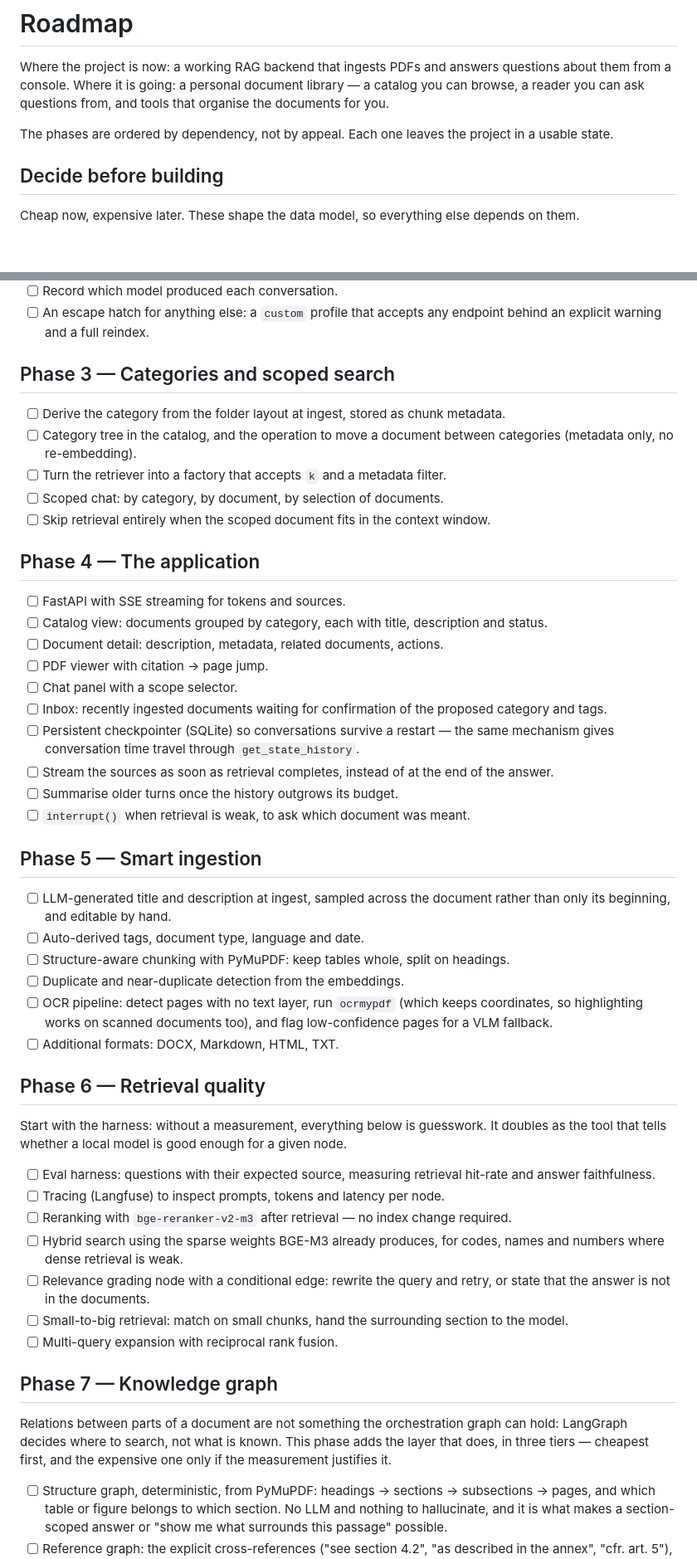
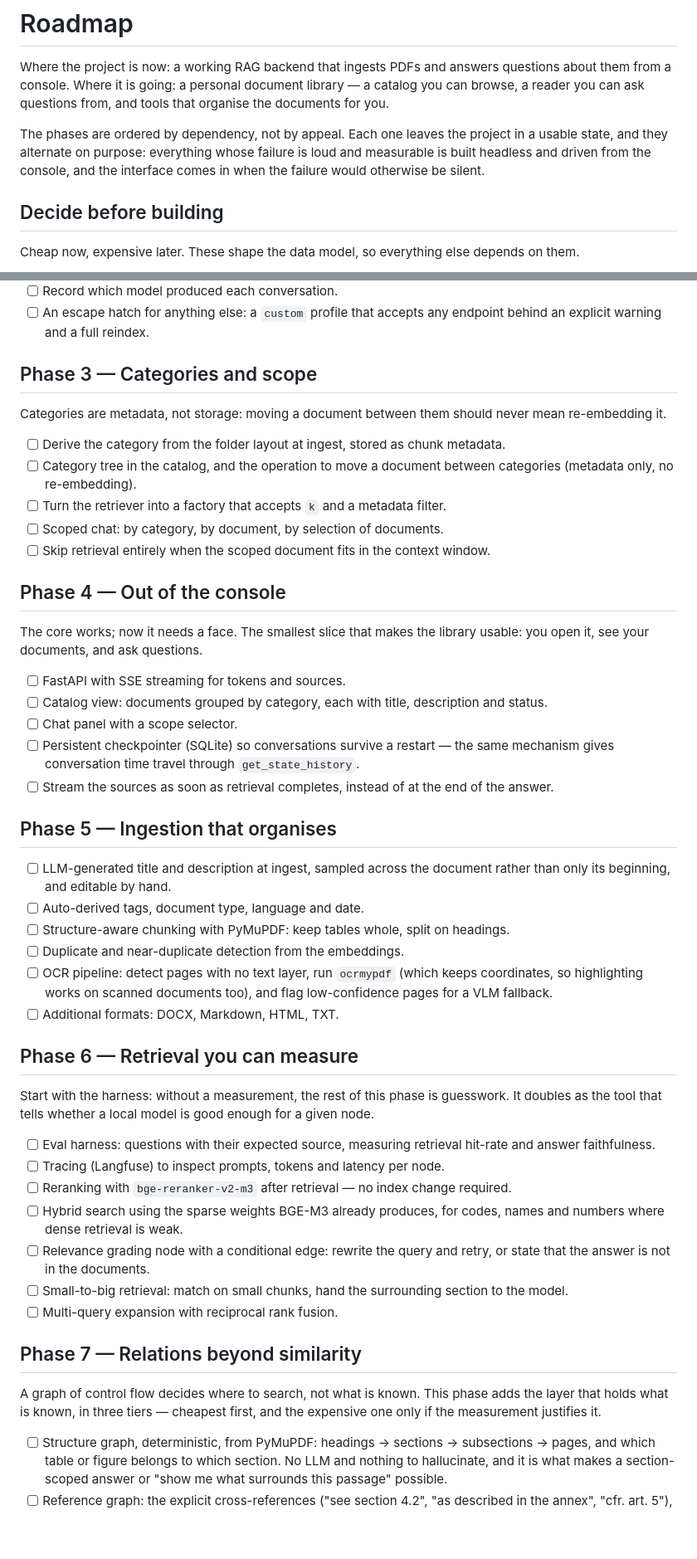
Before and after one commit to simone-caravetta/repertorio-docs, a Markdown page: ROADMAP.md, 2 parts joined by grey strips. Shown at 83% size. GitHub-like rendering; blank space fills up the shorter version.

```diff
--- a/ROADMAP.md
+++ b/ROADMAP.md
@@ -6,7 +6,9 @@ can browse, a reader you can ask questions from, and tools that organise the doc
 you.
 
 The phases are ordered by dependency, not by appeal. Each one leaves the project in a
-usable state.
+usable state, and they alternate on purpose: everything whose failure is loud and
+measurable is built headless and driven from the console, and the interface comes in when
+the failure would otherwise be silent.
 
 ## Decide before building
 
@@ -84,7 +87,10 @@ gives quietly wrong search results over the whole corpus.
 - [ ] An escape hatch for anything else: a `custom` profile that accepts any endpoint
       behind an explicit warning and a full reindex.
 
-## Phase 3 — Categories and scoped search
+## Phase 3 — Categories and scope
+
+Categories are metadata, not storage: moving a document between them should never mean
+re-embedding it.
 
 - [ ] Derive the category from the folder layout at ingest, stored as chunk metadata.
 - [ ] Category tree in the catalog, and the operation to move a document between categories
@@ -93,23 +99,20 @@ gives quietly wrong search results over the whole corpus.
 - [ ] Scoped chat: by category, by document, by selection of documents.
 - [ ] Skip retrieval entirely when the scoped document fits in the context window.
 
-## Phase 4 — The application
+## Phase 4 — Out of the console
+
+The core works; now it needs a face. The smallest slice that makes the library usable: you
+open it, see your documents, and ask questions.
 
 - [ ] FastAPI with SSE streaming for tokens and sources.
 - [ ] Catalog view: documents grouped by category, each with title, description and status.
-- [ ] Document detail: description, metadata, related documents, actions.
-- [ ] PDF viewer with citation → page jump.
 - [ ] Chat panel with a scope selector.
-- [ ] Inbox: recently ingested documents waiting for confirmation of the proposed category
-      and tags.
 - [ ] Persistent checkpointer (SQLite) so conversations survive a restart — the same
       mechanism gives conversation time travel through `get_state_history`.
 - [ ] Stream the sources as soon as retrieval completes, instead of at the end of the
       answer.
-- [ ] Summarise older turns once the history outgrows its budget.
-- [ ] `interrupt()` when retrieval is weak, to ask which document was meant.
 
-## Phase 5 — Smart ingestion
+## Phase 5 — Ingestion that organises
 
 - [ ] LLM-generated title and description at ingest, sampled across the document rather
       than only its beginning, and editable by hand.
@@ -121,10 +124,10 @@ gives quietly wrong search results over the whole corpus.
       pages for a VLM fallback.
 - [ ] Additional formats: DOCX, Markdown, HTML, TXT.
 
-## Phase 6 — Retrieval quality
+## Phase 6 — Retrieval you can measure
 
-Start with the harness: without a measurement, everything below is guesswork. It doubles as
-the tool that tells whether a local model is good enough for a given node.
+Start with the harness: without a measurement, the rest of this phase is guesswork. It
+doubles as the tool that tells whether a local model is good enough for a given node.
 
 - [ ] Eval harness: questions with their expected source, measuring retrieval hit-rate and
       answer faithfulness.
@@ -138,12 +141,11 @@ the tool that tells whether a local model is good enough for a given node.
       model.
 - [ ] Multi-query expansion with reciprocal rank fusion.
 
-## Phase 7 — Knowledge graph
+## Phase 7 — Relations beyond similarity
 
-Relations between parts of a document are not something the orchestration graph can hold:
-LangGraph decides where to search, not what is known. This phase adds the layer that does,
-in three tiers — cheapest first, and the expensive one only if the measurement justifies
-it.
+A graph of control flow decides where to search, not what is known. This phase adds the
+layer that holds what is known, in three tiers — cheapest first, and the expensive one only
+if the measurement justifies it.
 
 - [ ] Structure graph, deterministic, from PyMuPDF: headings → sections → subsections →
       pages, and which table or figure belongs to which section. No LLM and nothing to
```
Also changed, not shown: other parts of ROADMAP.md (+24 -10 lines).
